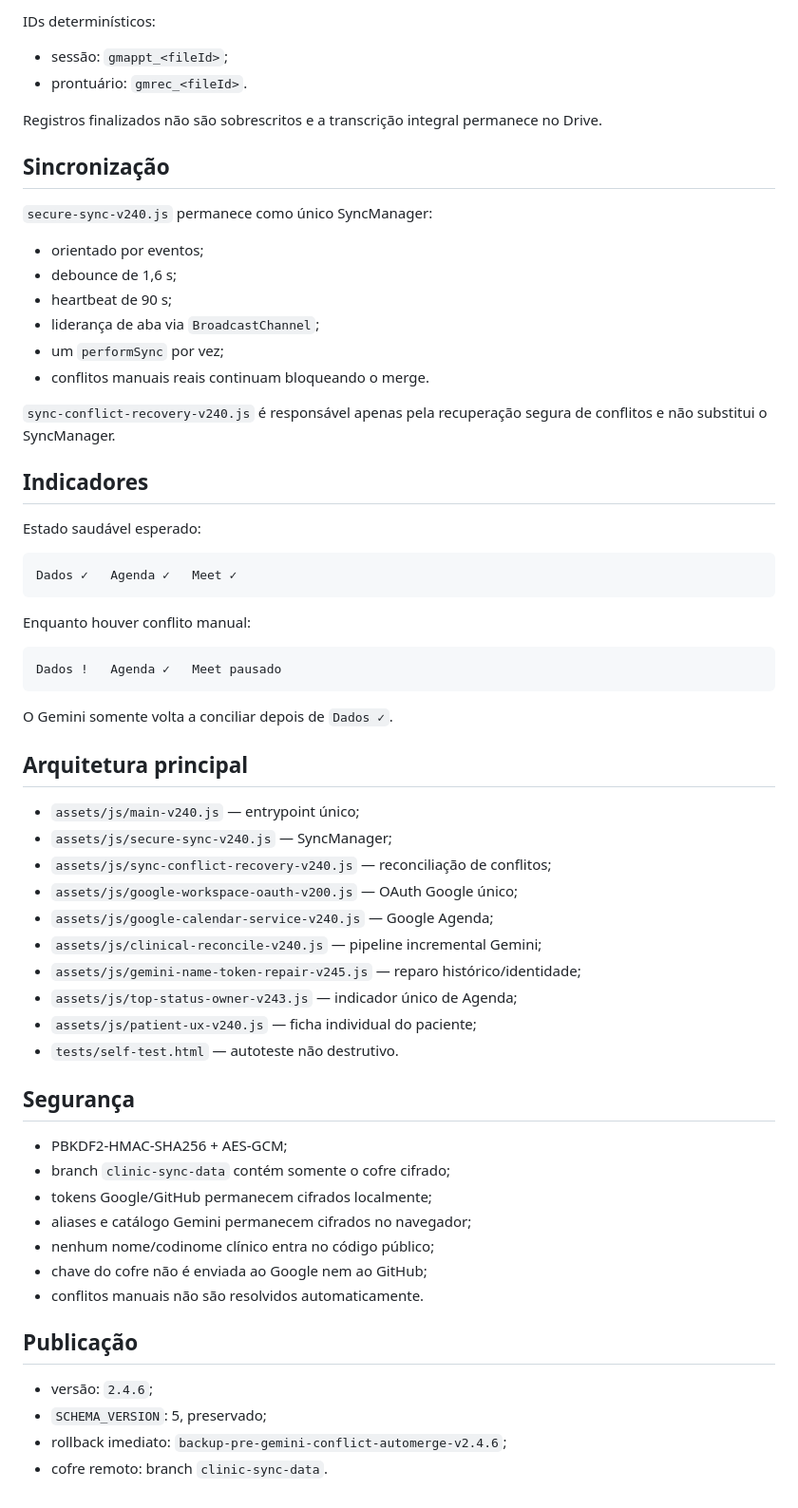
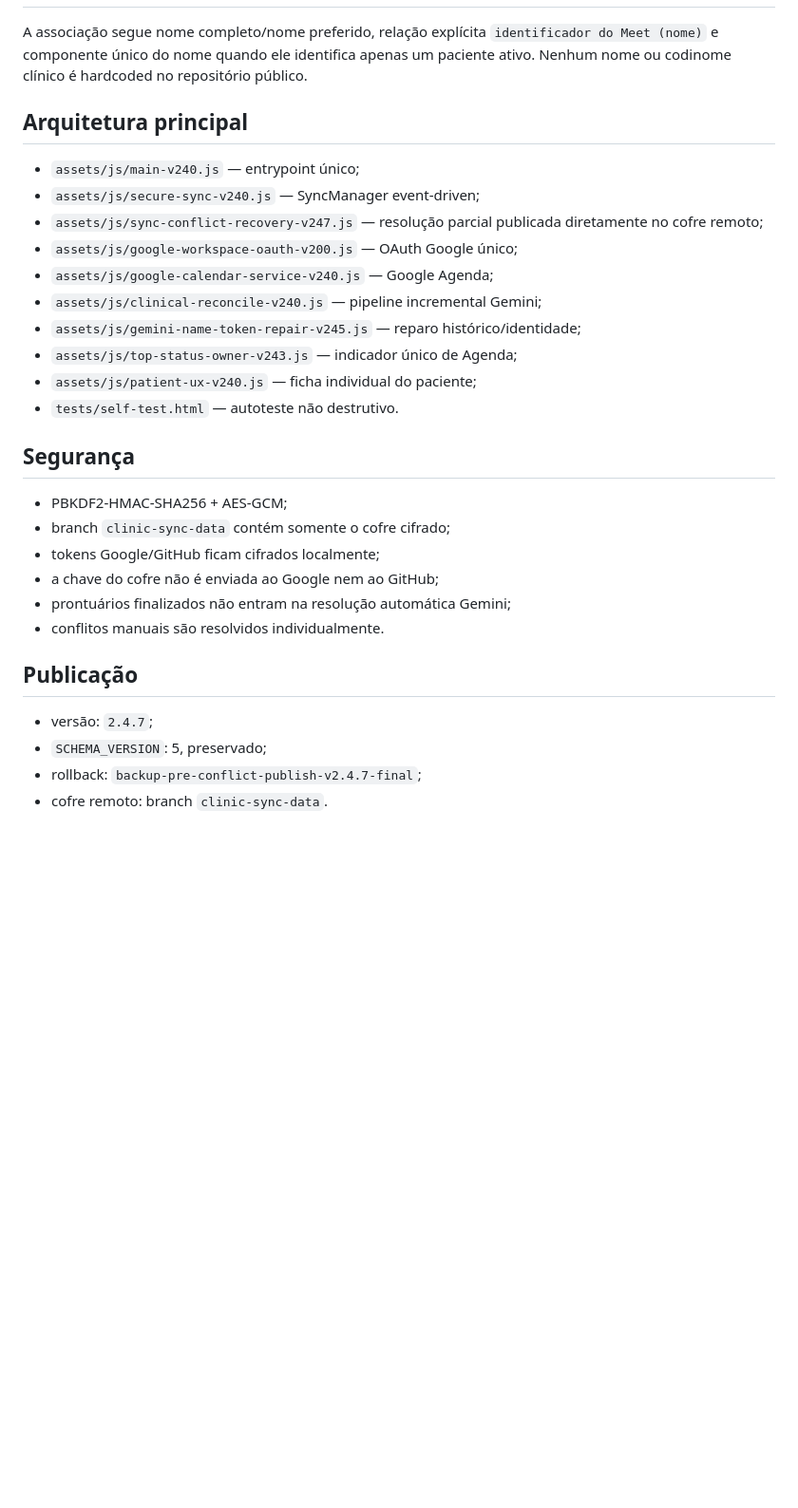
Before and after one commit to ricmurtapsicologia/plataforma.terapeutica, a Markdown page: README.md, the part around one of its changes. Shown at 95% size. Rendered like a GitHub page; blank space fills up the shorter version.

````diff
--- a/README.md
+++ b/README.md
@@ -71,44 +74,10 @@ revisão profissional
-IDs determinísticos:
-
-- sessão: `gmappt_<fileId>`;
-- prontuário: `gmrec_<fileId>`.
-
-Registros finalizados não são sobrescritos e a transcrição integral permanece no Drive.
-
-## Sincronização
-
-`secure-sync-v240.js` permanece como único SyncManager:
-
-- orientado por eventos;
-- debounce de 1,6 s;
-- heartbeat de 90 s;
-- liderança de aba via `BroadcastChannel`;
-- um `performSync` por vez;
-- conflitos manuais reais continuam bloqueando o merge.
-
-`sync-conflict-recovery-v240.js` é responsável apenas pela recuperação segura de conflitos e não substitui o SyncManager.
-
-## Indicadores
-
-Estado saudável esperado:
-
-```text
-Dados ✓   Agenda ✓   Meet ✓
-```
-
-Enquanto houver conflito manual:
-
-```text
-Dados !   Agenda ✓   Meet pausado
-```
-
-O Gemini somente volta a conciliar depois de `Dados ✓`.
+A associação segue nome completo/nome preferido, relação explícita `identificador do Meet (nome)` e componente único do nome quando ele identifica apenas um paciente ativo. Nenhum nome ou codinome clínico é hardcoded no repositório público.
 
 ## Arquitetura principal
 
 - `assets/js/main-v240.js` — entrypoint único;
-- `assets/js/secure-sync-v240.js` — SyncManager;
-- `assets/js/sync-conflict-recovery-v240.js` — reconciliação de conflitos;
+- `assets/js/secure-sync-v240.js` — SyncManager event-driven;
+- `assets/js/sync-conflict-recovery-v247.js` — resolução parcial publicada diretamente no cofre remoto;
 - `assets/js/google-workspace-oauth-v200.js` — OAuth Google único;
 - `assets/js/google-calendar-service-v240.js` — Google Agenda;
 - `assets/js/clinical-reconcile-v240.js` — pipeline incremental Gemini;
@@ -121,15 +90,14 @@ O Gemini somente volta a conciliar depois de `Dados ✓`.
 
 - PBKDF2-HMAC-SHA256 + AES-GCM;
 - branch `clinic-sync-data` contém somente o cofre cifrado;
-- tokens Google/GitHub permanecem cifrados localmente;
-- aliases e catálogo Gemini permanecem cifrados no navegador;
-- nenhum nome/codinome clínico entra no código público;
-- chave do cofre não é enviada ao Google nem ao GitHub;
-- conflitos manuais não são resolvidos automaticamente.
+- tokens Google/GitHub ficam cifrados localmente;
+- a chave do cofre não é enviada ao Google nem ao GitHub;
+- prontuários finalizados não entram na resolução automática Gemini;
+- conflitos manuais são resolvidos individualmente.
 
 ## Publicação
 
-- versão: `2.4.6`;
+- versão: `2.4.7`;
 - `SCHEMA_VERSION`: 5, preservado;
-- rollback imediato: `backup-pre-gemini-conflict-automerge-v2.4.6`;
+- rollback: `backup-pre-conflict-publish-v2.4.7-final`;
 - cofre remoto: branch `clinic-sync-data`.
````
Also changed, not shown: other parts of README.md (+51 -48 lines).
